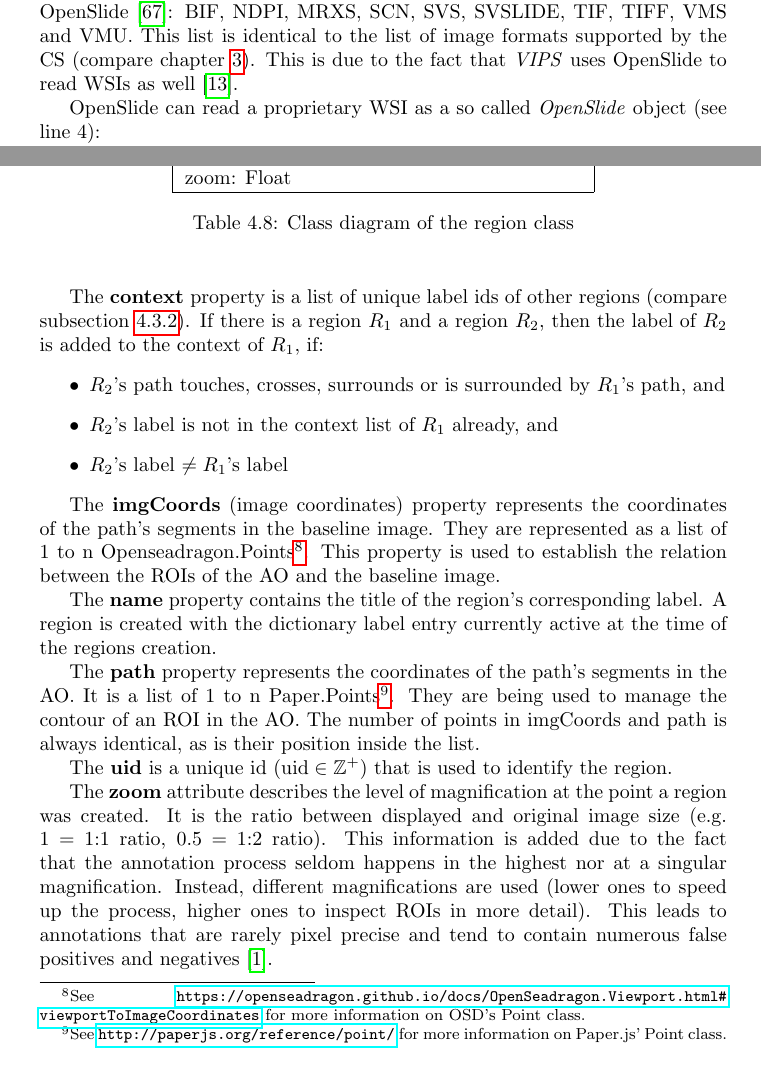
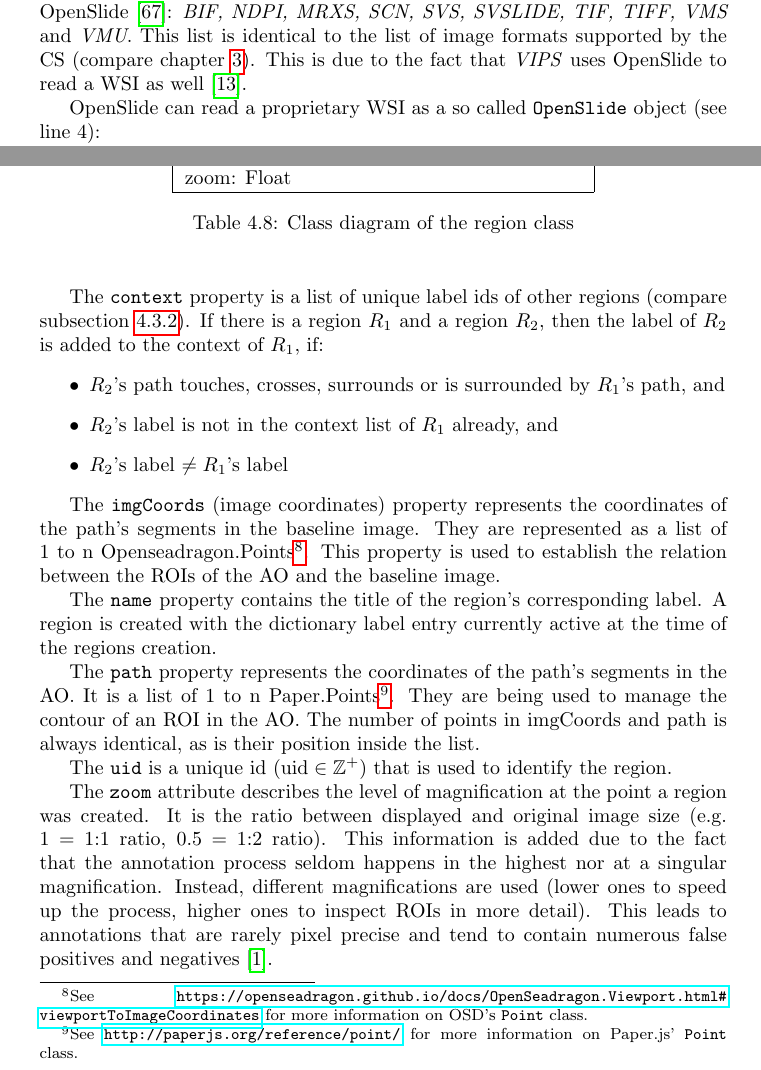
Before and after one commit to SasNaw/Thesis, a LaTeX thesis (document.tex, which reads tex/chap4.tex): two parts of pages 51 and 62 of 139, joined at a grey line, cut so that both start at the same text. Compiled offline with pdfLaTeX.

Commit message:
texttted impl sections in 4

```diff
--- a/tex/chap4.tex
+++ b/tex/chap4.tex
@@ -251,9 +251,9 @@ Tab. \ref{tab4_flaskBindigns} states a number of URLs, that have been bound to a
 
 \subsection{OpenSlide Python}
 \label{sec4_openslide}
-To read a WSI, ASS uses OpenSlide Python, which is a python interface to the OpenSlide C library. Besides providing an interface to read a WSI, it offers a DZI wrapper\cite{web:openslide}, called \emph{DeepZoomGenerator} (DZG)\nmc{DZG}{DeepZoomGenerator}. The DZG can be used to create Deep Zoom tiles on demand. The following formats are supported by OpenSlide\cite{web:openslide}: BIF, NDPI, MRXS, SCN, SVS, SVSLIDE, TIF, TIFF, VMS and VMU. This list is identical to the list of image formats supported by the CS (compare chapter \ref{sec3_cs}). This is due to the fact that \emph{VIPS} uses OpenSlide to read WSIs as well\cite{web:vips}.
+To read a WSI, ASS uses OpenSlide Python, which is a python interface to the OpenSlide C library. Besides providing an interface to read a WSI, it offers a DZI wrapper\cite{web:openslide}, called \texttt{DeepZoomGenerator} (DZG)\nmc{DZG}{DeepZoomGenerator}. The DZG can be used to create Deep Zoom tiles on demand. The following formats are supported by OpenSlide\cite{web:openslide}: \emph{BIF, NDPI, MRXS, SCN, SVS, SVSLIDE, TIF, TIFF, VMS} and \emph{VMU}. This list is identical to the list of image formats supported by the CS (compare chapter \ref{sec3_cs}). This is due to the fact that \emph{VIPS} uses OpenSlide to read a WSI as well\cite{web:vips}.
 
-OpenSlide can read a proprietary WSI as a so called \emph{OpenSlide} object (see line 4):
+OpenSlide can read a proprietary WSI as a so called \texttt{OpenSlide} object (see line 4):
 
 \begin{lstlisting}[language=python, frame=single]
 from openslide import open_slide
@@ -664,26 +664,26 @@ The basic concept used to realize annotations in the ASV are regions. Each regio
 	\end{center}
 \end{table}
 
-The \textbf{context} property is a list of unique label ids of other regions (compare subsection \ref{sec4_asvPart}). If there is a region $R_1$ and a region $R_2$, then the label of $R_2$ is added to the context of $R_1$, if:
+The \texttt{context} property is a list of unique label ids of other regions (compare subsection \ref{sec4_asvPart}). If there is a region $R_1$ and a region $R_2$, then the label of $R_2$ is added to the context of $R_1$, if:
 \begin{itemize}
 	\item $R_2$'s path touches, crosses, surrounds or is surrounded by $R_1$'s path, and
 	\item $R_2$'s label is not in the context list of $R_1$ already, and
 	\item $R_2$'s label $\neq R_1$'s label
 \end{itemize}
 
-The \textbf{imgCoords} (image coordinates) property represents the coordinates of the path's segments in the baseline image. They are represented as a list of 1 to n Openseadragon.Points\footnote{
-	See \url{https://openseadragon.github.io/docs/OpenSeadragon.Viewport.html\#viewportToImageCoordinates} for more information on OSD's Point class.
+The \texttt{imgCoords} (image coordinates) property represents the coordinates of the path's segments in the baseline image. They are represented as a list of 1 to n Openseadragon.Points\footnote{
+	See \url{https://openseadragon.github.io/docs/OpenSeadragon.Viewport.html\#viewportToImageCoordinates} for more information on OSD's \texttt{Point} class.
 }. This property is used to establish the relation between the ROIs of the AO and the baseline image.
 
-The \textbf{name} property contains the title of the region's corresponding label. A region is created with the dictionary label entry currently active at the time of the regions creation.
+The \texttt{name} property contains the title of the region's corresponding label. A region is created with the dictionary label entry currently active at the time of the regions creation.
 
-The \textbf{path} property represents the coordinates of the path's segments in the AO. It is a list of 1 to n Paper.Points\footnote{
-	See \url{http://paperjs.org/reference/point/} for more information on Paper.js' Point class.
+The \texttt{path} property represents the coordinates of the path's segments in the AO. It is a list of 1 to n Paper.Points\footnote{
+	See \url{http://paperjs.org/reference/point/} for more information on Paper.js' \texttt{Point} class.
 }. They are being used to manage the contour of an ROI in the AO. The number of points in imgCoords and path is always identical, as is their position inside the list.
 
-The \textbf{uid} is a unique id ($\text{uid} \in \mathbb{Z}^{+}$) that is used to identify the region.
+The \texttt{uid} is a unique id ($\text{uid} \in \mathbb{Z}^{+}$) that is used to identify the region.
 
-The \textbf{zoom} attribute describes the level of magnification at the point a region was created. It is the ratio between displayed and original image size (e.g. 1 = 1:1 ratio, 0.5 = 1:2 ratio). This information is added due to the fact that the annotation process seldom happens in the highest nor at a singular magnification. Instead, different magnifications are used (lower ones to speed up the process, higher ones to inspect ROIs in more detail). This leads to annotations that are rarely pixel precise and tend to contain numerous false positives and negatives\cite{Janowczyk16}.
+The \texttt{zoom} attribute describes the level of magnification at the point a region was created. It is the ratio between displayed and original image size (e.g. 1 = 1:1 ratio, 0.5 = 1:2 ratio). This information is added due to the fact that the annotation process seldom happens in the highest nor at a singular magnification. Instead, different magnifications are used (lower ones to speed up the process, higher ones to inspect ROIs in more detail). This leads to annotations that are rarely pixel precise and tend to contain numerous false positives and negatives\cite{Janowczyk16}.
 
 
 \subsection{Graphical User Interface}
```
Also changed, not shown: tex/chap4.tex (20 more changed lines), 2 other files.
